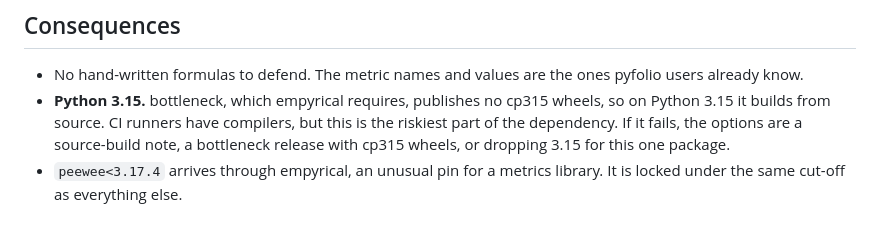
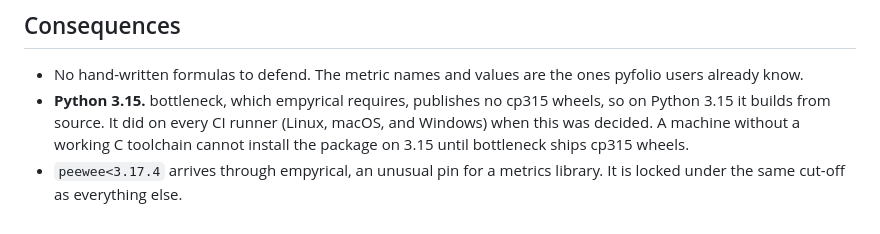
Before and after one commit to yuxuzi/quant-agent-os, a Markdown page: docs/decisions/0010-analytics-on-empyrical.md, the part around the change. Drawn GitHub-style.

Commit message:
docs(decisions): record that bottleneck builds from source on every CI runner for Python 3.15
Co-Authored-By: Claude Opus 5.5 <noreply@anthropic.com>

```diff
--- a/docs/decisions/0010-analytics-on-empyrical.md
+++ b/docs/decisions/0010-analytics-on-empyrical.md
@@ -52,8 +52,8 @@ We measured both on Python 3.14, under the repository's two-week supply-chain cu
 - No hand-written formulas to defend. The metric names and values are the ones pyfolio users
   already know.
 - **Python 3.15.** bottleneck, which empyrical requires, publishes no cp315 wheels, so on
-  Python 3.15 it builds from source. CI runners have compilers, but this is the riskiest part of
-  the dependency. If it fails, the options are a source-build note, a bottleneck release with
-  cp315 wheels, or dropping 3.15 for this one package.
+  Python 3.15 it builds from source. It did on every CI runner (Linux, macOS, and Windows) when
+  this was decided. A machine without a working C toolchain cannot install the package on 3.15
+  until bottleneck ships cp315 wheels.
 - `peewee<3.17.4` arrives through empyrical, an unusual pin for a metrics library. It is locked
   under the same cut-off as everything else.
```
